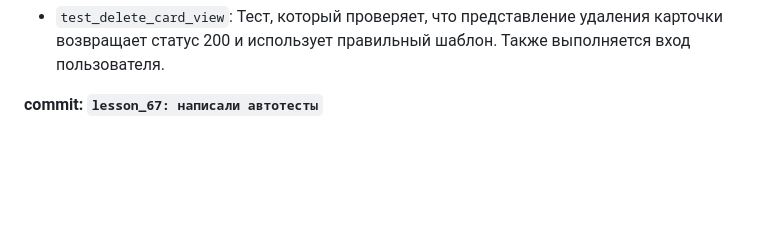
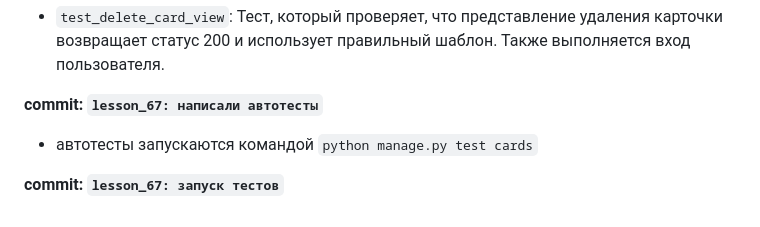
Before and after one commit to TOP-Python316/django_316, a Markdown page: readme.md, the part around the change. Drawn GitHub-style; blank space fills up the shorter version.

Commit message:
lesson_67: запуск тестов

```diff
--- a/readme.md
+++ b/readme.md
@@ -2068,3 +2068,7 @@ class CardViewsTest(TestCase):
 - `test_delete_card_view`: Тест, который проверяет, что представление удаления карточки возвращает статус 200 и использует правильный шаблон. Также выполняется вход пользователя.
 
 **commit: `lesson_67: написали автотесты`**
+
+- автотесты запускаются командой `python manage.py test cards`
+
+**commit: `lesson_67: запуск тестов`**
```
